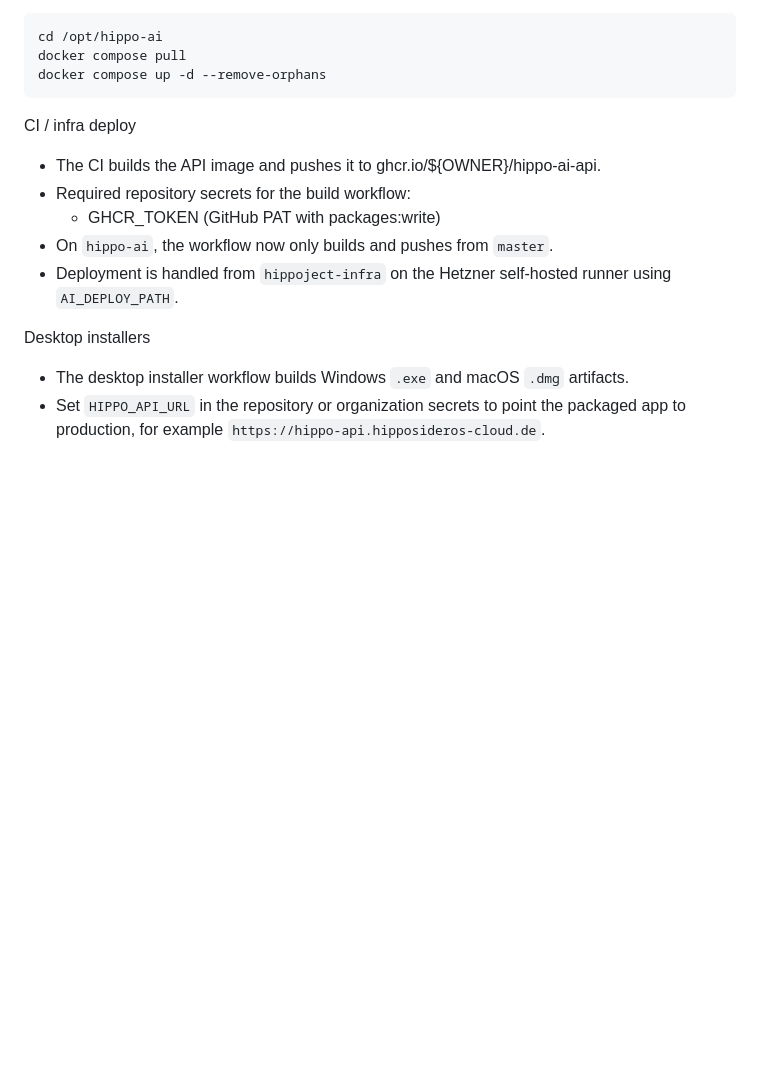
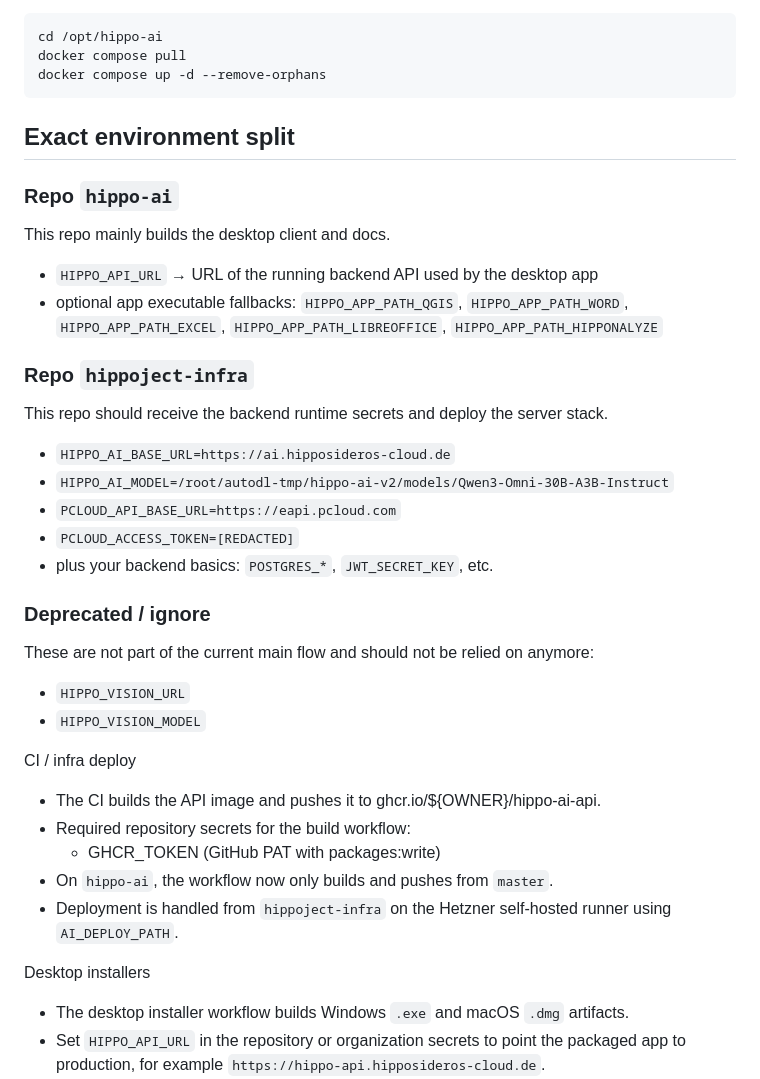
Before and after one commit to valere-hippo/hippo-ai, a Markdown page: README.md, the part around the change. Rendered like a GitHub page; blank space fills up the shorter version.

Commit message:
Clarify deployment environment split

````diff
--- a/README.md
+++ b/README.md
@@ -65,6 +65,26 @@ docker compose pull
 docker compose up -d --remove-orphans
 ```
 
+## Exact environment split
+
+### Repo `hippo-ai`
+This repo mainly builds the desktop client and docs.
+- `HIPPO_API_URL` → URL of the running backend API used by the desktop app
+- optional app executable fallbacks: `HIPPO_APP_PATH_QGIS`, `HIPPO_APP_PATH_WORD`, `HIPPO_APP_PATH_EXCEL`, `HIPPO_APP_PATH_LIBREOFFICE`, `HIPPO_APP_PATH_HIPPONALYZE`
+
+### Repo `hippoject-infra`
+This repo should receive the backend runtime secrets and deploy the server stack.
+- `HIPPO_AI_BASE_URL=https://ai.hipposideros-cloud.de`
+- `HIPPO_AI_MODEL=/root/autodl-tmp/hippo-ai-v2/models/Qwen3-Omni-30B-A3B-Instruct`
+- `PCLOUD_API_BASE_URL=https://eapi.pcloud.com`
+- `PCLOUD_ACCESS_TOKEN=[REDACTED]`
+- plus your backend basics: `POSTGRES_*`, `JWT_SECRET_KEY`, etc.
+
+### Deprecated / ignore
+These are not part of the current main flow and should not be relied on anymore:
+- `HIPPO_VISION_URL`
+- `HIPPO_VISION_MODEL`
+
 CI / infra deploy
 - The CI builds the API image and pushes it to ghcr.io/${OWNER}/hippo-ai-api.
 - Required repository secrets for the build workflow:
````
